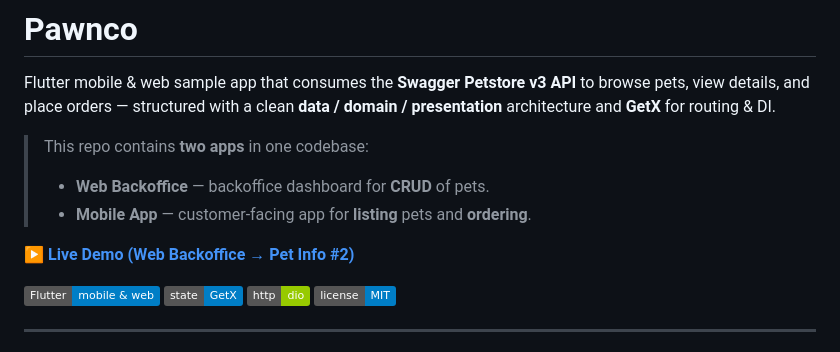
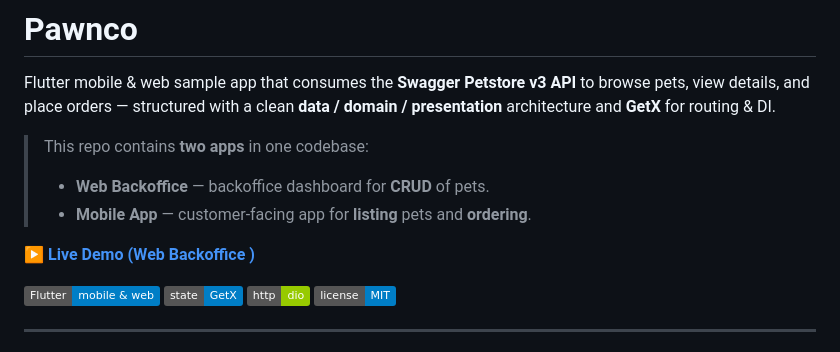
Before and after one commit to vinita-dewi/pawnco, a Markdown page: README.md, the part around the change. Drawn GitHub-style; badges without logos.

Commit message:
feat :update readme

```diff
--- a/README.md
+++ b/README.md
@@ -6,7 +6,7 @@ Flutter mobile & web sample app that consumes the **Swagger Petstore v3 API** to
 > - **Web Backoffice** — backoffice dashboard for **CRUD** of pets.
 > - **Mobile App** — customer-facing app for **listing** pets and **ordering**.
 
-[**▶ Live Demo (Web Backoffice → Pet Info #2)**](https://vinita-dewi.github.io/pawnco)
+[**▶ Live Demo (Web Backoffice )**](https://vinita-dewi.github.io/pawnco)
 
 
 ![Flutter](https://img.shields.io/badge/Flutter-mobile%20%26%20web-blue)
```
